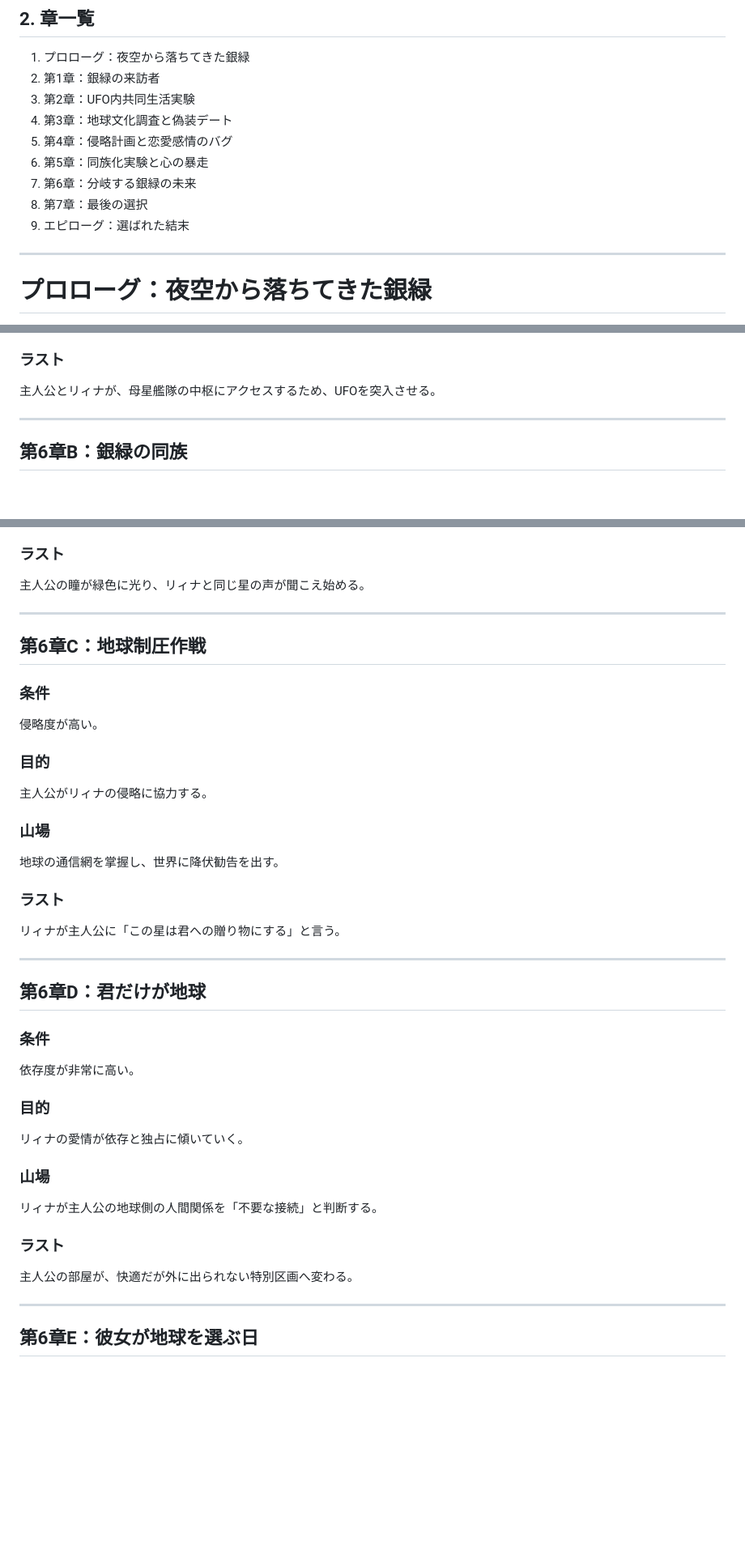
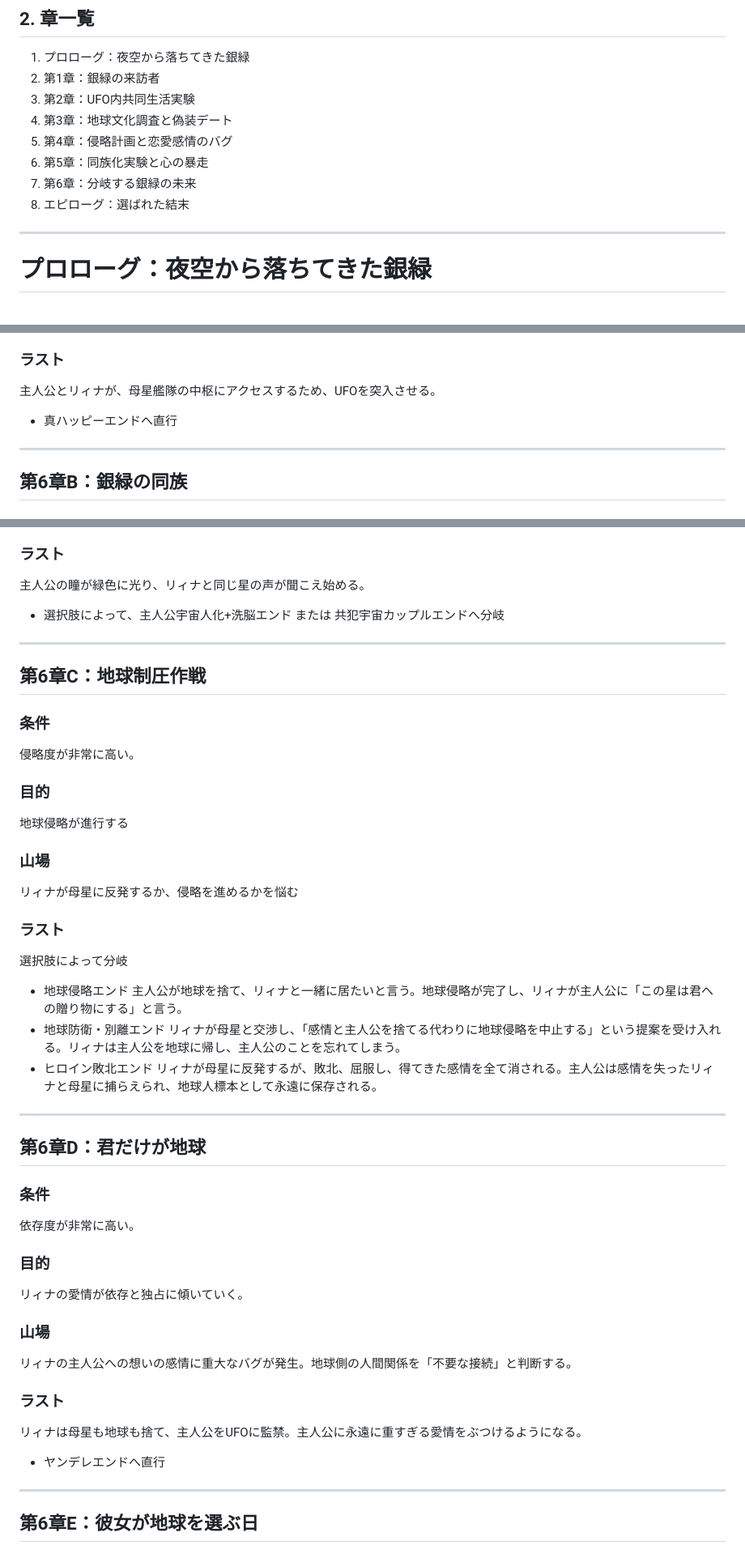
Before and after one commit to aruk323/Novel-1, a Markdown page: docs/CHAPTER_PLAN.md, 3 parts joined by grey strips. Shown at 81% size. Rendered like a GitHub page; blank space fills up the shorter version.

```diff
--- a/docs/CHAPTER_PLAN.md
+++ b/docs/CHAPTER_PLAN.md
@@ -18,8 +18,7 @@
 5. 第4章：侵略計画と恋愛感情のバグ
 6. 第5章：同族化実験と心の暴走
 7. 第6章：分岐する銀緑の未来
-8. 第7章：最後の選択
-9. エピローグ：選ばれた結末
+8. エピローグ：選ばれた結末
 
 ---
 
@@ -382,6 +381,8 @@ UFOに戻ったリィナが言う。
 
 主人公とリィナが、母星艦隊の中枢にアクセスするため、UFOを突入させる。
 
+- 真ハッピーエンドへ直行
+
 ---
 
 ## 第6章B：銀緑の同族
@@ -402,26 +403,33 @@ UFOに戻ったリィナが言う。
 
 主人公の瞳が緑色に光り、リィナと同じ星の声が聞こえ始める。
 
+- 選択肢によって、主人公宇宙人化+洗脳エンド または 共犯宇宙カップルエンドへ分岐
+
 ---
 
 ## 第6章C：地球制圧作戦
 
 ### 条件
 
-侵略度が高い。
+侵略度が非常に高い。
 
 ### 目的
 
-主人公がリィナの侵略に協力する。
+地球侵略が進行する
 
 ### 山場
 
-地球の通信網を掌握し、世界に降伏勧告を出す。
+リィナが母星に反発するか、侵略を進めるかを悩む
 
 ### ラスト
 
-リィナが主人公に「この星は君への贈り物にする」と言う。
-
+選択肢によって分岐
+- 地球侵略エンド
+主人公が地球を捨て、リィナと一緒に居たいと言う。地球侵略が完了し、リィナが主人公に「この星は君への贈り物にする」と言う。
+- 地球防衛・別離エンド
+リィナが母星と交渉し、「感情と主人公を捨てる代わりに地球侵略を中止する」という提案を受け入れる。リィナは主人公を地球に帰し、主人公のことを忘れてしまう。
+- ヒロイン敗北エンド
+リィナが母星に反発するが、敗北、屈服し、得てきた感情を全て消される。主人公は感情を失ったリィナと母星に捕らえられ、地球人標本として永遠に保存される。
 ---
 
 ## 第6章D：君だけが地球
@@ -436,11 +444,13 @@ UFOに戻ったリィナが言う。
 
 ### 山場
 
-リィナが主人公の地球側の人間関係を「不要な接続」と判断する。
+リィナの主人公への想いの感情に重大なバグが発生。地球側の人間関係を「不要な接続」と判断する。
 
 ### ラスト
 
-主人公の部屋が、快適だが外に出られない特別区画へ変わる。
+リィナは母星も地球も捨て、主人公をUFOに監禁。主人公に永遠に重すぎる愛情をぶつけるようになる。
+
+- ヤンデレエンドへ直行
 
 ---
 
```
Also changed, not shown: other parts of docs/CHAPTER_PLAN.md (+2 -46 lines).
